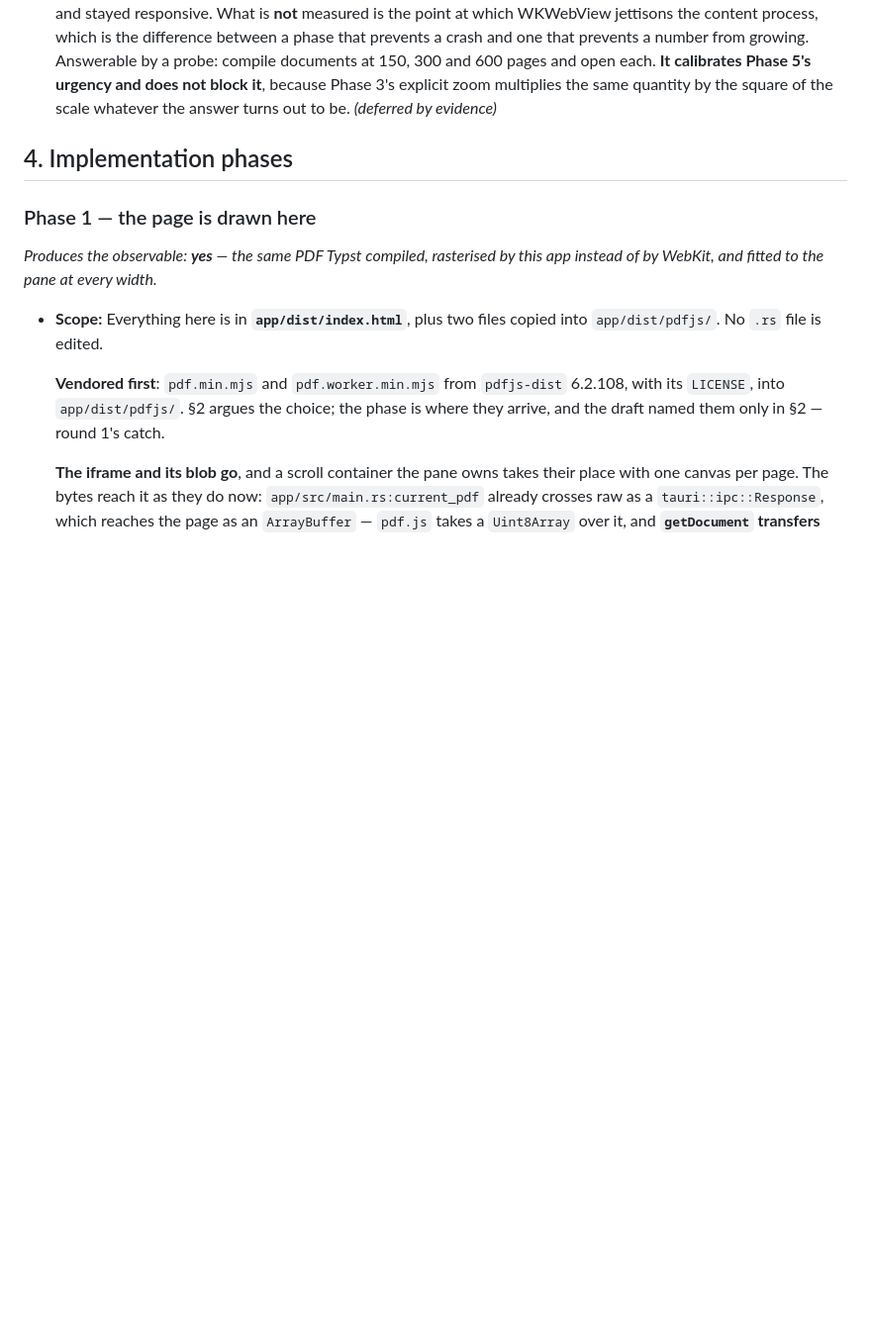
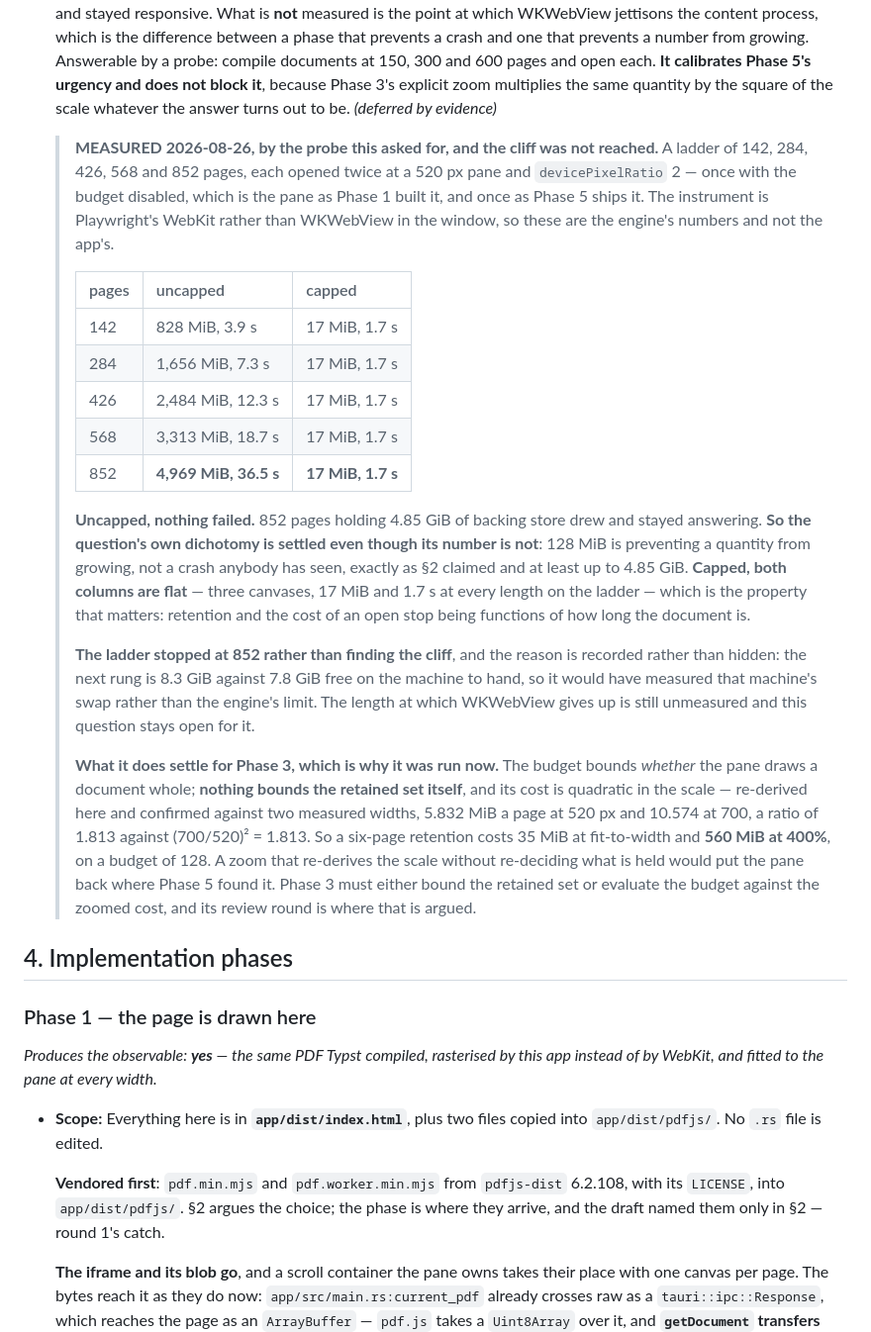
Before and after one commit to Ivapo/md2pdf, a Markdown page: specs/pdf_renderer_spec.md, the part around the change. Shown at 99% size. Rendered like a GitHub page; blank space fills up the shorter version.

Commit message:
spec(mpdf-009): OQ-8 measured — the cliff is past 4.85 GiB, and Phase 3 has a number
The probe OQ-8 asked for, run before Phase 3's review round because that is what
it was raised to calibrate. A ladder of 142, 284, 426, 568 and 852 pages, each
opened twice at a 520 px pane and `devicePixelRatio` 2 — once with the budget
disabled, which is the pane as Phase 1 built it, and once as Phase 5 ships it.
The instrument is Playwright's WebKit, not WKWebView in the window, and the note
says so.

**Uncapped, nothing failed.** 852 pages holding 4,969 MiB drew in 36.5 s and the
page went on answering. So the question's own dichotomy is settled even though its
number is not: 128 MiB is preventing a quantity from growing rather than a crash
anybody has seen, which is what §2 claimed and is now measured to at least
4.85 GiB.

**Capped, both columns are flat** — three canvases, 17 MiB and 1.7 s at every
length from 142 pages to 852. Retention and the cost of an open stop being
functions of document length, which is the property Phase 5 was built for and the
first time it has been shown across a range rather than at one point.

**The ladder stopped short of the cliff and the reason is in the note.** The next
rung is 8.3 GiB against 7.8 GiB free on this machine, so it would have measured
swap rather than the engine. The question stays open for the length at which
WKWebView actually gives up.

**What it settles for Phase 3.** The budget bounds *whether* the pane draws a
document whole; nothing bounds the retained set itself, and that set's cost is
quadratic in the scale — re-derived and confirmed against two measured widths,
5.832 MiB a page at 520 px against 10.574 at 700, a ratio of 1.813 where
(700/520)² is 1.813. A six-page retention costs 35 MiB at fit-to-width and
560 MiB at 400%, against a budget of 128. A zoom that re-derives the scale
without re-deciding what is held puts the pane back exactly where Phase 5 found
it. That is a constraint on Phase 3's design, not a defect in Phase 5, and its
review round is where it is argued.

Co-Authored-By: Claude Fable 5 <noreply@anthropic.com>
Claude-Session: https://claude.ai/code/session_01HnjaHyVQxWTDRLCJiA9uFb

```diff
--- a/specs/pdf_renderer_spec.md
+++ b/specs/pdf_renderer_spec.md
@@ -636,6 +636,46 @@ bookmarks that nothing in this project currently reads.
   open each. **It calibrates Phase 5's urgency and does not block it**, because
   Phase 3's explicit zoom multiplies the same quantity by the square of the scale
   whatever the answer turns out to be. *(deferred by evidence)*
+
+  > **MEASURED 2026-08-26, by the probe this asked for, and the cliff was not
+  > reached.** A ladder of 142, 284, 426, 568 and 852 pages, each opened twice at
+  > a 520 px pane and `devicePixelRatio` 2 — once with the budget disabled, which
+  > is the pane as Phase 1 built it, and once as Phase 5 ships it. The instrument
+  > is Playwright's WebKit rather than WKWebView in the window, so these are the
+  > engine's numbers and not the app's.
+  >
+  > | pages | uncapped | capped |
+  > |---|---|---|
+  > | 142 | 828 MiB, 3.9 s | 17 MiB, 1.7 s |
+  > | 284 | 1,656 MiB, 7.3 s | 17 MiB, 1.7 s |
+  > | 426 | 2,484 MiB, 12.3 s | 17 MiB, 1.7 s |
+  > | 568 | 3,313 MiB, 18.7 s | 17 MiB, 1.7 s |
+  > | 852 | **4,969 MiB, 36.5 s** | **17 MiB, 1.7 s** |
+  >
+  > **Uncapped, nothing failed.** 852 pages holding 4.85 GiB of backing store drew
+  > and stayed answering. **So the question's own dichotomy is settled even though
+  > its number is not**: 128 MiB is preventing a quantity from growing, not a
+  > crash anybody has seen, exactly as §2 claimed and at least up to 4.85 GiB.
+  > **Capped, both columns are flat** — three canvases, 17 MiB and 1.7 s at every
+  > length on the ladder — which is the property that matters: retention and the
+  > cost of an open stop being functions of how long the document is.
+  >
+  > **The ladder stopped at 852 rather than finding the cliff**, and the reason is
+  > recorded rather than hidden: the next rung is 8.3 GiB against 7.8 GiB free on
+  > the machine to hand, so it would have measured that machine's swap rather than
+  > the engine's limit. The length at which WKWebView gives up is still unmeasured
+  > and this question stays open for it.
+  >
+  > **What it does settle for Phase 3, which is why it was run now.** The budget
+  > bounds *whether* the pane draws a document whole; **nothing bounds the retained
+  > set itself**, and its cost is quadratic in the scale — re-derived here and
+  > confirmed against two measured widths, 5.832 MiB a page at 520 px and 10.574 at
+  > 700, a ratio of 1.813 against (700/520)² = 1.813. So a six-page retention costs
+  > 35 MiB at fit-to-width and **560 MiB at 400%**, on a budget of 128. A zoom that
+  > re-derives the scale without re-deciding what is held would put the pane back
+  > where Phase 5 found it. Phase 3 must either bound the retained set or evaluate
+  > the budget against the zoomed cost, and its review round is where that is
+  > argued.
 
 ## 4. Implementation phases
 
```
